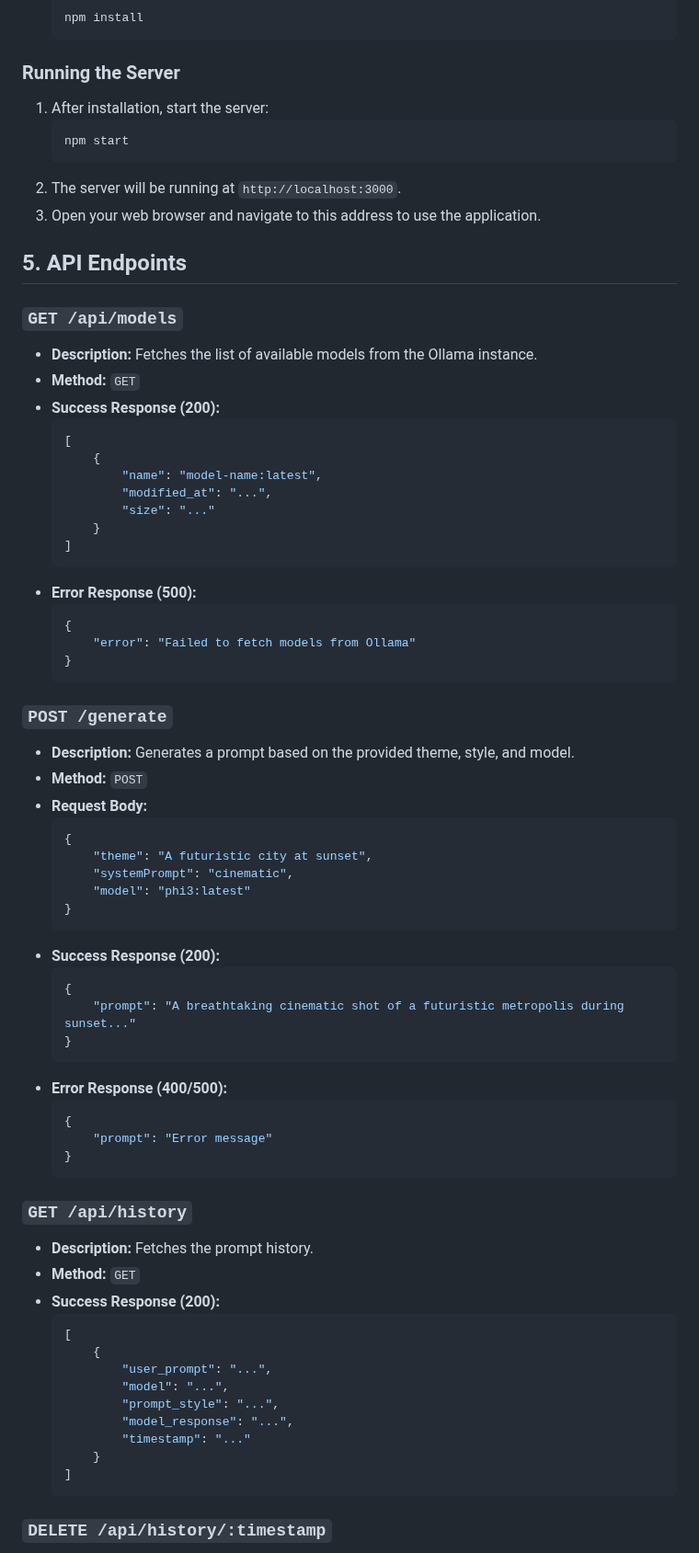
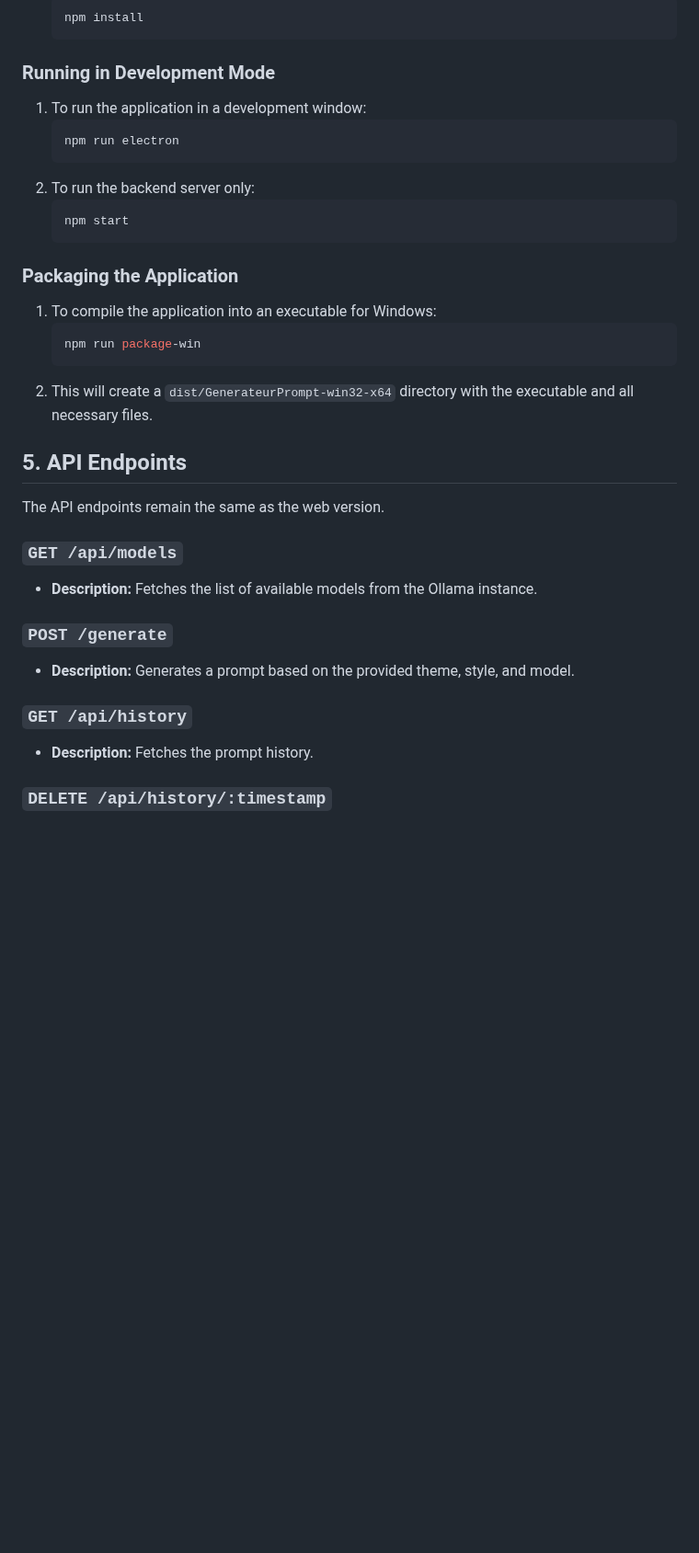
Before and after one commit to Djemorin/prompt-generator, a Markdown page: GEMINI.md, the part around one of its changes. Shown at 92% size. GitHub-like rendering; blank space fills up the shorter version.

````diff
--- a/GEMINI.md
+++ b/GEMINI.md
@@ -47,79 +54,40 @@ The backend is a Node.js server that communicates with a local Ollama instance t
     npm install
     ```
 
-### Running the Server
+### Running in Development Mode
 
-1.  After installation, start the server:
+1.  To run the application in a development window:
+    ```bash
+    npm run electron
+    ```
+2.  To run the backend server only:
     ```bash
     npm start
     ```
-2.  The server will be running at `http://localhost:3000`.
-3.  Open your web browser and navigate to this address to use the application.
+
+### Packaging the Application
+
+1.  To compile the application into an executable for Windows:
+    ```bash
+    npm run package-win
+    ```
+2.  This will create a `dist/GenerateurPrompt-win32-x64` directory with the executable and all necessary files.
 
 ## 5. API Endpoints
+
+The API endpoints remain the same as the web version.
 
 ### `GET /api/models`
 
 *   **Description:** Fetches the list of available models from the Ollama instance.
-*   **Method:** `GET`
-*   **Success Response (200):**
-    ```json
-    [
-        {
-            "name": "model-name:latest",
-            "modified_at": "...",
-            "size": "..."
-        }
-    ]
-    ```
-*   **Error Response (500):**
-    ```json
-    {
-        "error": "Failed to fetch models from Ollama"
-    }
-    ```
 
 ### `POST /generate`
 
 *   **Description:** Generates a prompt based on the provided theme, style, and model.
-*   **Method:** `POST`
-*   **Request Body:**
-    ```json
-    {
-        "theme": "A futuristic city at sunset",
-        "systemPrompt": "cinematic",
-        "model": "phi3:latest"
-    }
-    ```
-*   **Success Response (200):**
-    ```json
-    {
-        "prompt": "A breathtaking cinematic shot of a futuristic metropolis during sunset..."
-    }
-    ```
-*   **Error Response (400/500):**
-    ```json
-    {
-        "prompt": "Error message"
-    }
-    ```
 
 ### `GET /api/history`
 
 *   **Description:** Fetches the prompt history.
-*   **Method:** `GET`
-*   **Success Response (200):**
-    ```json
-    [
-        {
-            "user_prompt": "...",
-            "model": "...",
-            "prompt_style": "...",
-            "model_response": "...",
-            "timestamp": "..."
-        }
-    ]
-    ```
 
 ### `DELETE /api/history/:timestamp`
 
````
Also changed, not shown: other parts of GEMINI.md (+11 -18 lines), README.md (+2 -0 lines).
